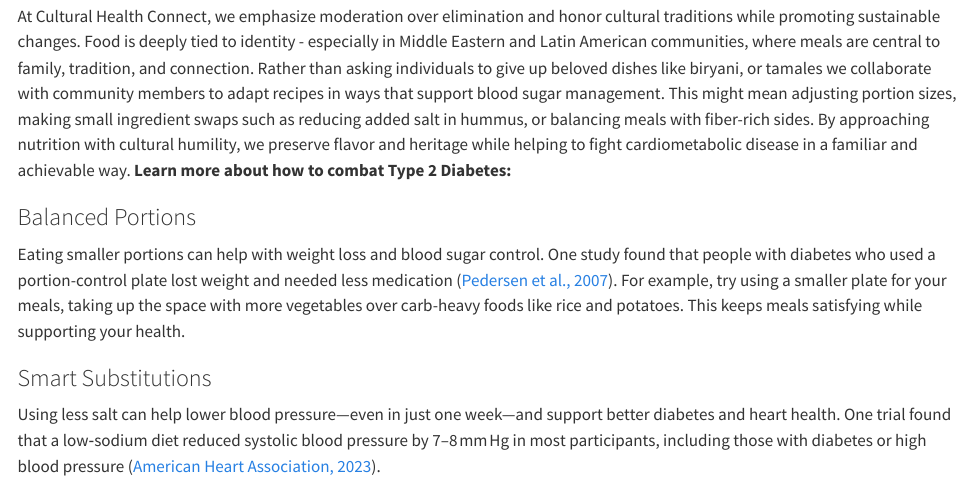
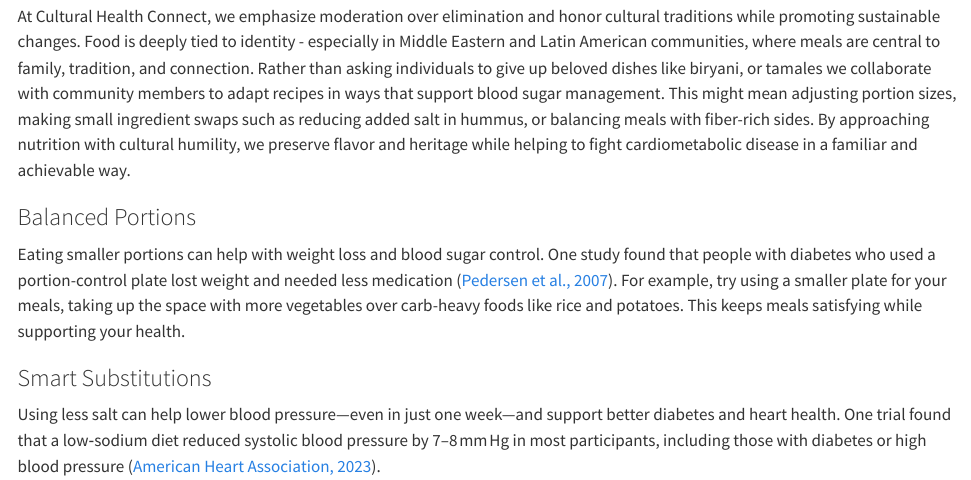
Before and after one commit to Adambish67/CHC, a Quarto document (index.qmd): the page in a window 1100 px wide, from 750 px down. Rendered offline with R 4.5, knitr and Pandoc in place of Quarto, with nearby package versions.

Commit message:
removing unneccesary bolded line.

```diff
--- a/index.qmd
+++ b/index.qmd
@@ -37,7 +37,7 @@ Chronic diseases such as type 2 diabetes, hypertension, and heart disease dispro
 <h2>Culturally Tailored Dietary Practices</h2>
 <p>
 At Cultural Health Connect, we emphasize moderation over elimination and honor cultural traditions while promoting sustainable changes. Food is deeply tied to identity - especially in Middle Eastern and Latin American communities, where meals are central to family, tradition, and connection. Rather than asking individuals to give up beloved dishes like biryani, or tamales we collaborate with community members to adapt recipes in ways that support blood sugar management. This might mean adjusting portion sizes, making small ingredient swaps such as reducing added salt in hummus, or balancing meals with fiber-rich sides. By approaching nutrition with cultural humility, we preserve flavor and heritage while helping to fight cardiometabolic disease in a familiar and achievable way.
-**Learn more about how to combat Type 2 Diabetes:**
+
 </p>
 <div class="practice-grid">
 <div class="practice-card">
```
Also changed, not shown: docs/search.json, 1 other file.
